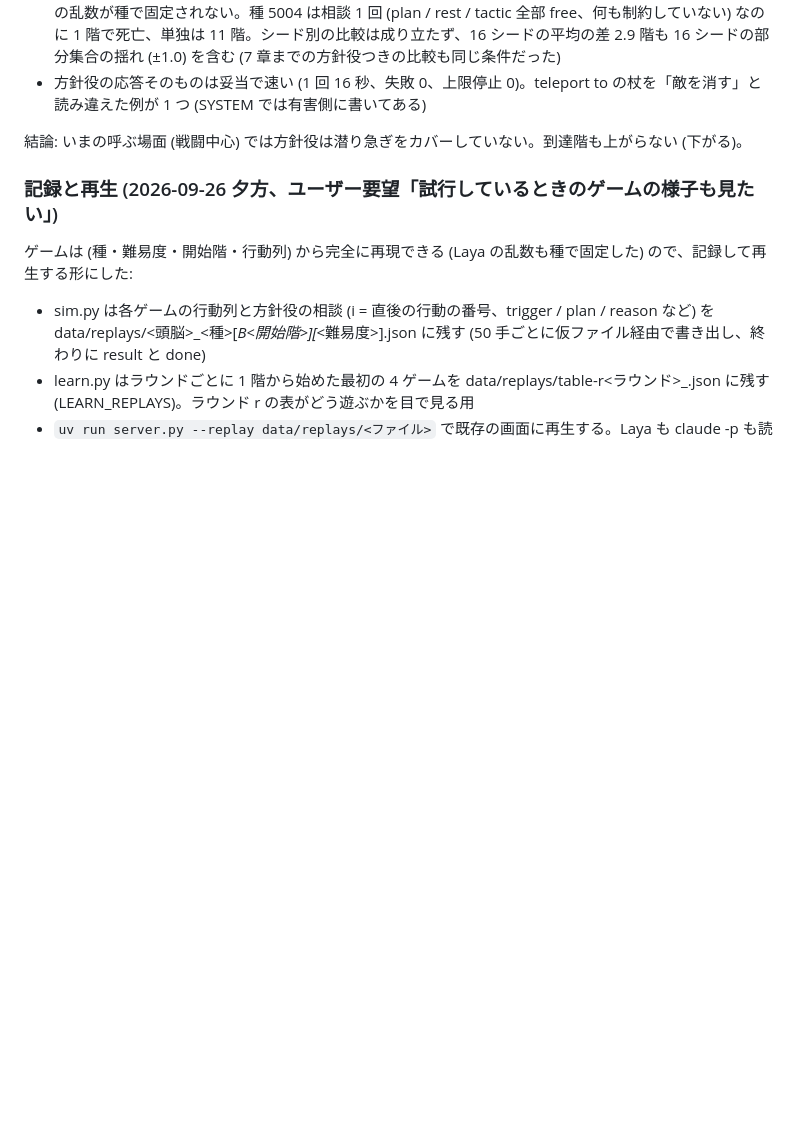
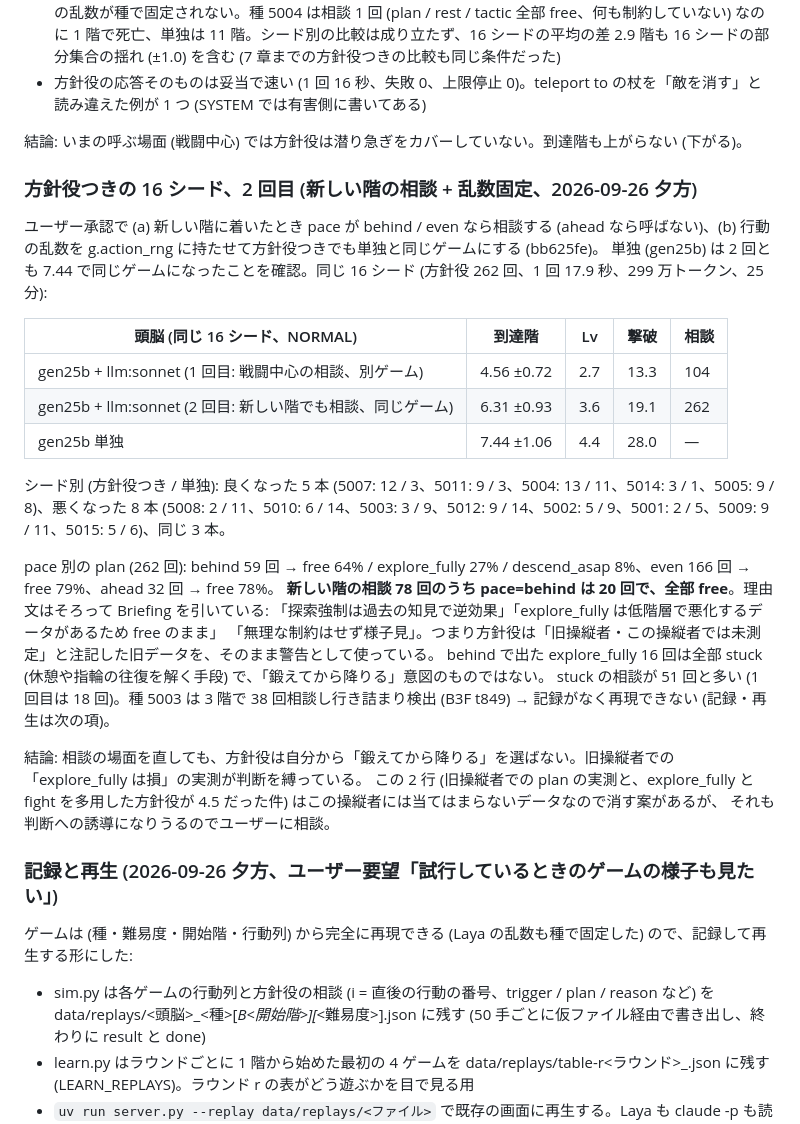
Before and after one commit to satkur/laya-rogue, a Markdown page: NOTES.md, the part around the change. GitHub-like rendering; blank space fills up the shorter version.

Commit message:
方針役つき 16 シード 2 回目 (新しい階の相談 + 乱数固定): 6.31 / 単独 7.44 (同じゲーム)。新しい階の behind の相談 20 回は全部 free で、理由は旧操縦者の『explore_fully は損』の Briefing。NOTES 15 章

```diff
--- a/NOTES.md
+++ b/NOTES.md
@@ -959,6 +959,29 @@ pace 別の plan (方針役の出力、104 回):
 
 結論: いまの呼ぶ場面 (戦闘中心) では方針役は潜り急ぎをカバーしていない。到達階も上がらない (下がる)。
 
+### 方針役つきの 16 シード、2 回目 (新しい階の相談 + 乱数固定、2026-09-26 夕方)
+
+ユーザー承認で (a) 新しい階に着いたとき pace が behind / even なら相談する (ahead なら呼ばない)、(b) 行動の乱数を g.action_rng に持たせて方針役つきでも単独と同じゲームにする (bb625fe)。
+単独 (gen25b) は 2 回とも 7.44 で同じゲームになったことを確認。同じ 16 シード (方針役 262 回、1 回 17.9 秒、299 万トークン、25 分):
+
+| 頭脳 (同じ 16 シード、NORMAL) | 到達階 | Lv | 撃破 | 相談 |
+|---|---|---|---|---|
+| gen25b + llm:sonnet (1 回目: 戦闘中心の相談、別ゲーム) | 4.56 ±0.72 | 2.7 | 13.3 | 104 |
+| gen25b + llm:sonnet (2 回目: 新しい階でも相談、同じゲーム) | 6.31 ±0.93 | 3.6 | 19.1 | 262 |
+| gen25b 単独 | 7.44 ±1.06 | 4.4 | 28.0 | — |
+
+シード別 (方針役つき / 単独): 良くなった 5 本 (5007: 12 / 3、5011: 9 / 3、5004: 13 / 11、5014: 3 / 1、5005: 9 / 8)、悪くなった 8 本 (5008: 2 / 11、5010: 6 / 14、5003: 3 / 9、5012: 9 / 14、5002: 5 / 9、5001: 2 / 5、5009: 9 / 11、5015: 5 / 6)、同じ 3 本。
+
+pace 別の plan (262 回): behind 59 回 → free 64% / explore_fully 27% / descend_asap 8%、even 166 回 → free 79%、ahead 32 回 → free 78%。
+**新しい階の相談 78 回のうち pace=behind は 20 回で、全部 free**。理由文はそろって Briefing を引いている: 「探索強制は過去の知見で逆効果」「explore_fully は低階層で悪化するデータがあるため free のまま」
+「無理な制約はせず様子見」。つまり方針役は「旧操縦者・この操縦者では未測定」と注記した旧データを、そのまま警告として使っている。
+behind で出た explore_fully 16 回は全部 stuck (休憩や指輪の往復を解く手段) で、「鍛えてから降りる」意図のものではない。
+stuck の相談が 51 回と多い (1 回目は 18 回)。種 5003 は 3 階で 38 回相談し行き詰まり検出 (B3F t849) → 記録がなく再現できない (記録・再生は次の項)。
+
+結論: 相談の場面を直しても、方針役は自分から「鍛えてから降りる」を選ばない。旧操縦者での「explore_fully は損」の実測が判断を縛っている。
+この 2 行 (旧操縦者での plan の実測と、explore_fully と fight を多用した方針役が 4.5 だった件) はこの操縦者には当てはまらないデータなので消す案があるが、
+それも判断への誘導になりうるのでユーザーに相談。
+
 ### 記録と再生 (2026-09-26 夕方、ユーザー要望「試行しているときのゲームの様子も見たい」)
 
 ゲームは (種・難易度・開始階・行動列) から完全に再現できる (Laya の乱数も種で固定した) ので、記録して再生する形にした:
```
